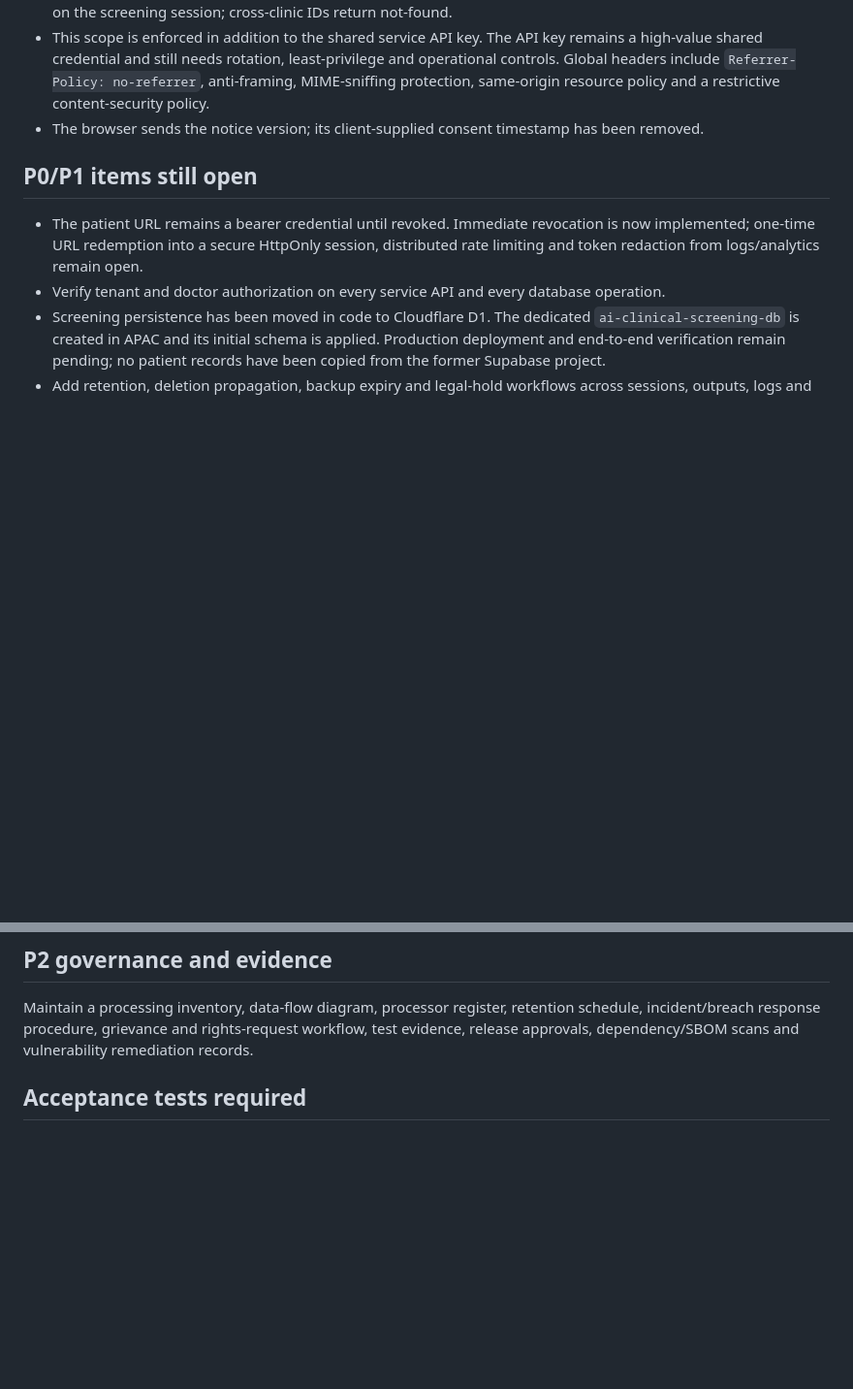
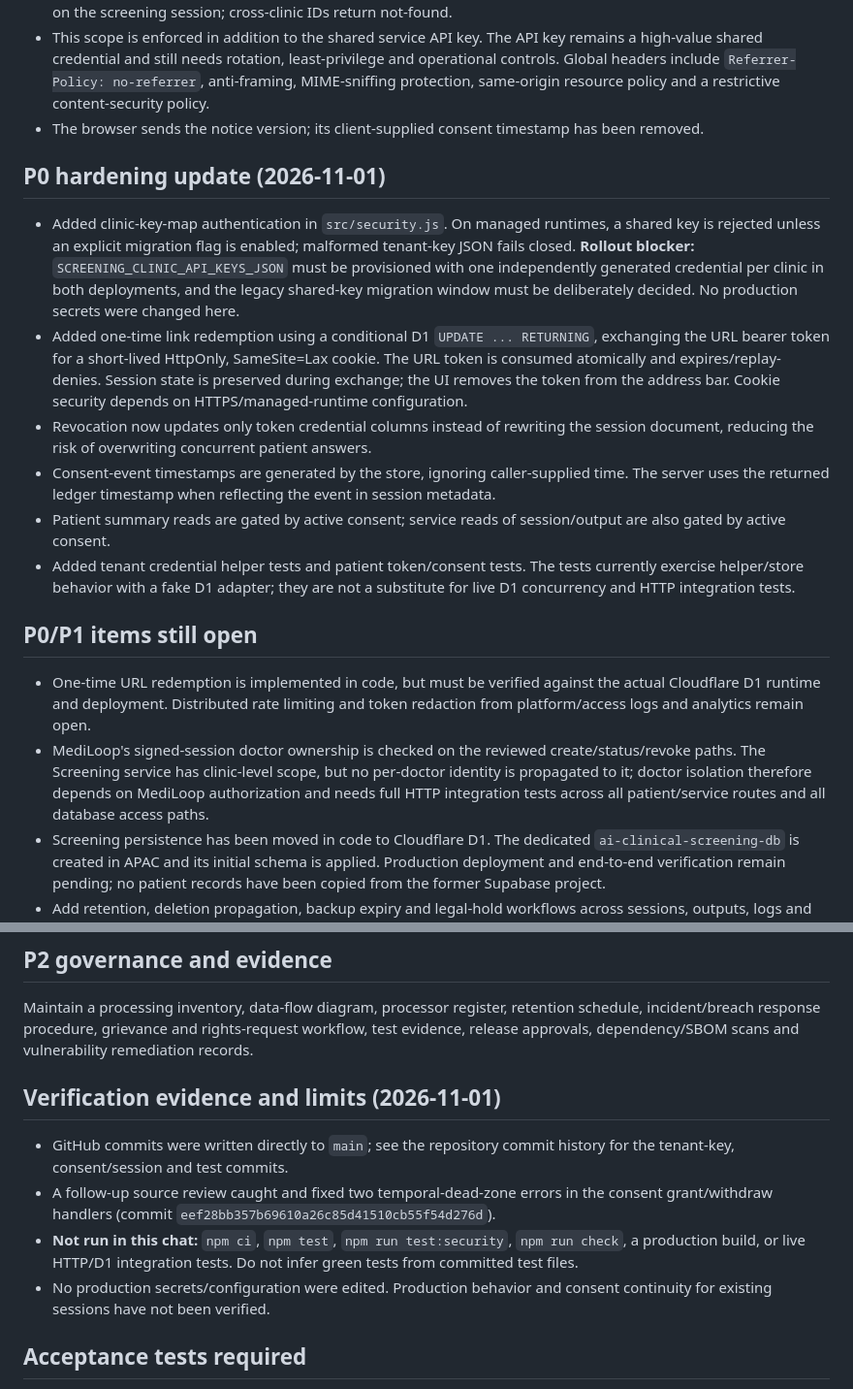
Before and after one commit to tulasi68/ai-clinical-screening, a Markdown page: docs/compliance-hardening-status.md, 2 parts joined by grey strips. Shown at 97% size. GitHub-like rendering; blank space fills up the shorter version.

Commit message:
Document latest P0 hardening and verification limits

```diff
--- a/docs/compliance-hardening-status.md
+++ b/docs/compliance-hardening-status.md
@@ -13,9 +13,18 @@ This is an engineering status record, not a legal compliance certificate. MediLo
 - This scope is enforced in addition to the shared service API key. The API key remains a high-value shared credential and still needs rotation, least-privilege and operational controls. Global headers include `Referrer-Policy: no-referrer`, anti-framing, MIME-sniffing protection, same-origin resource policy and a restrictive content-security policy.
 - The browser sends the notice version; its client-supplied consent timestamp has been removed.
 
+## P0 hardening update (2026-11-01)
+
+- Added clinic-key-map authentication in `src/security.js`. On managed runtimes, a shared key is rejected unless an explicit migration flag is enabled; malformed tenant-key JSON fails closed. **Rollout blocker:** `SCREENING_CLINIC_API_KEYS_JSON` must be provisioned with one independently generated credential per clinic in both deployments, and the legacy shared-key migration window must be deliberately decided. No production secrets were changed here.
+- Added one-time link redemption using a conditional D1 `UPDATE ... RETURNING`, exchanging the URL bearer token for a short-lived HttpOnly, SameSite=Lax cookie. The URL token is consumed atomically and expires/replay-denies. Session state is preserved during exchange; the UI removes the token from the address bar. Cookie security depends on HTTPS/managed-runtime configuration.
+- Revocation now updates only token credential columns instead of rewriting the session document, reducing the risk of overwriting concurrent patient answers.
+- Consent-event timestamps are generated by the store, ignoring caller-supplied time. The server uses the returned ledger timestamp when reflecting the event in session metadata.
+- Patient summary reads are gated by active consent; service reads of session/output are also gated by active consent.
+- Added tenant credential helper tests and patient token/consent tests. The tests currently exercise helper/store behavior with a fake D1 adapter; they are not a substitute for live D1 concurrency and HTTP integration tests.
+
 ## P0/P1 items still open
-- The patient URL remains a bearer credential until revoked. Immediate revocation is now implemented; one-time URL redemption into a secure HttpOnly session, distributed rate limiting and token redaction from logs/analytics remain open.
-- Verify tenant and doctor authorization on every service API and every database operation.
+- One-time URL redemption is implemented in code, but must be verified against the actual Cloudflare D1 runtime and deployment. Distributed rate limiting and token redaction from platform/access logs and analytics remain open.
+- MediLoop's signed-session doctor ownership is checked on the reviewed create/status/revoke paths. The Screening service has clinic-level scope, but no per-doctor identity is propagated to it; doctor isolation therefore depends on MediLoop authorization and needs full HTTP integration tests across all patient/service routes and all database access paths.
 - Screening persistence has been moved in code to Cloudflare D1. The dedicated `ai-clinical-screening-db` is created in APAC and its initial schema is applied. Production deployment and end-to-end verification remain pending; no patient records have been copied from the former Supabase project.
 - Add retention, deletion propagation, backup expiry and legal-hold workflows across sessions, outputs, logs and processors.
 - Inventory all processors, outbound data transfers, telemetry and error logging; prove clinical data is not sent to unapproved services.
@@ -23,6 +32,13 @@ This is an engineering status record, not a legal compliance certificate. MediLo
 
 ## P2 governance and evidence
 Maintain a processing inventory, data-flow diagram, processor register, retention schedule, incident/breach response procedure, grievance and rights-request workflow, test evidence, release approvals, dependency/SBOM scans and vulnerability remediation records.
+
+## Verification evidence and limits (2026-11-01)
+
+- GitHub commits were written directly to `main`; see the repository commit history for the tenant-key, consent/session and test commits.
+- A follow-up source review caught and fixed two temporal-dead-zone errors in the consent grant/withdraw handlers (commit `eef28bb357b69610a26c85d41510cb55f54d276d`).
+- **Not run in this chat:** `npm ci`, `npm test`, `npm run test:security`, `npm run check`, a production build, or live HTTP/D1 integration tests. Do not infer green tests from committed test files.
+- No production secrets/configuration were edited. Production behavior and consent continuity for existing sessions have not been verified.
 
 ## Acceptance tests required
 1. Missing, false, stale-version and withdrawn consent cannot start, answer or submit.
```
